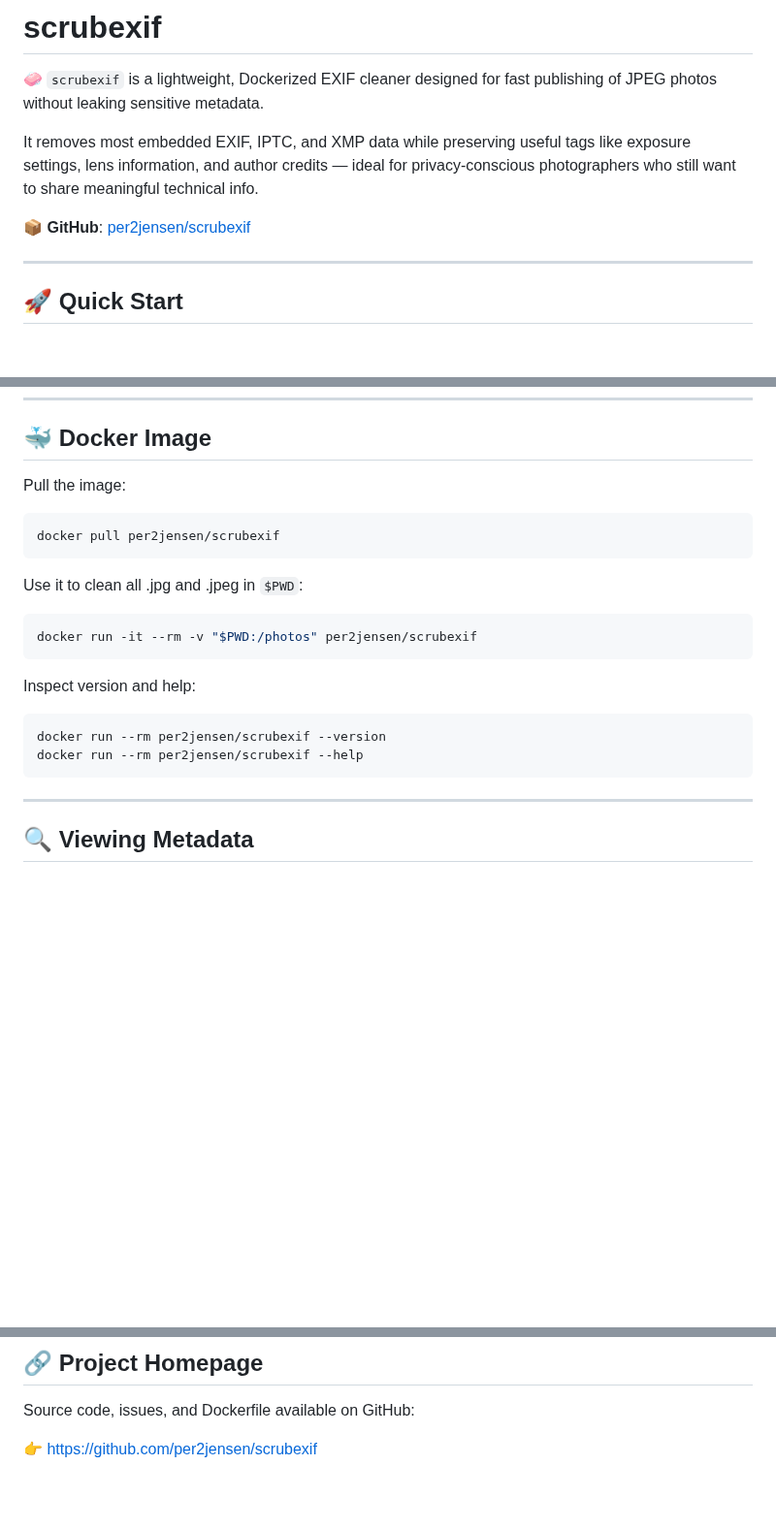
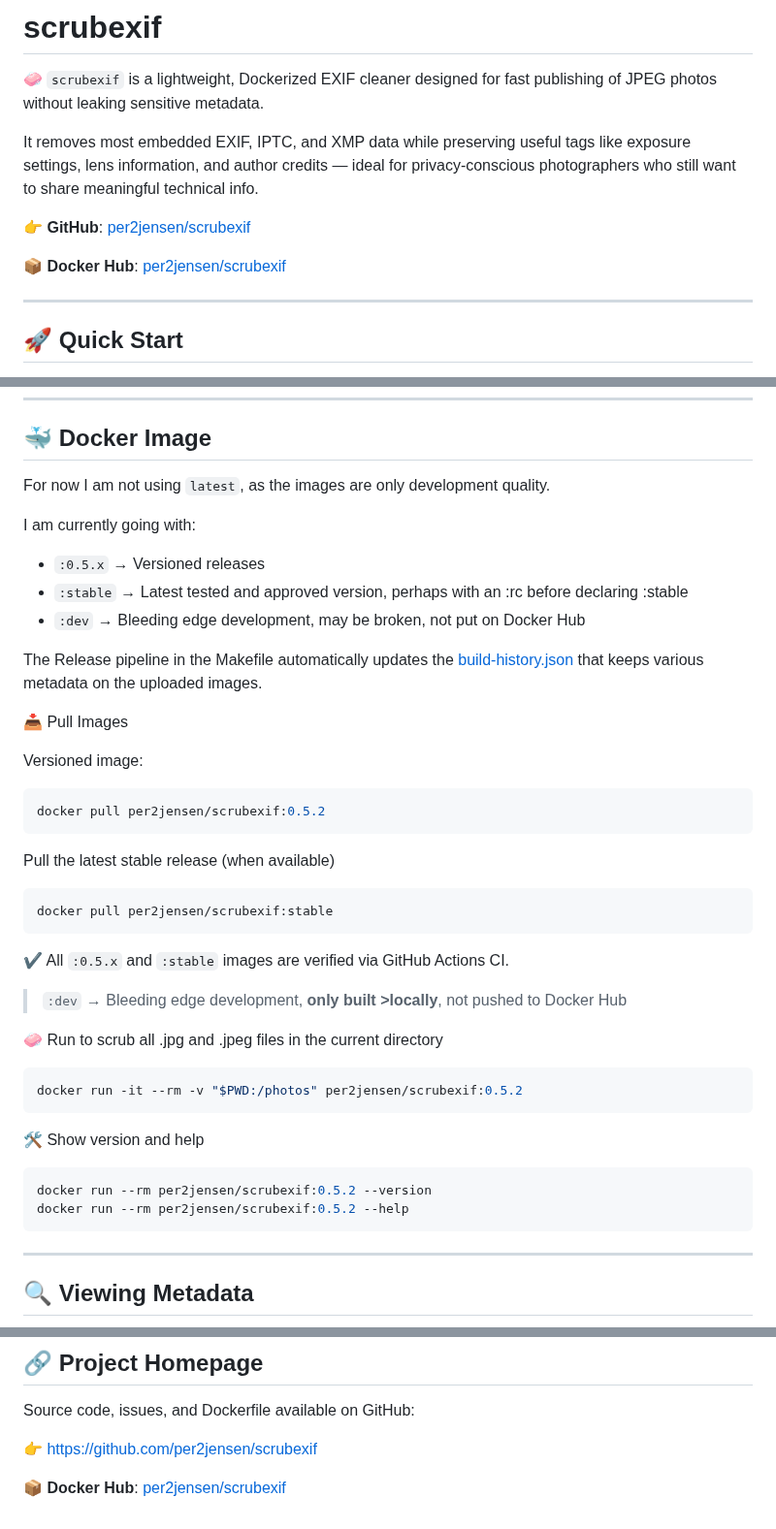
Before and after one commit to per2jensen/scrubexif, a Markdown page: README.md, 3 parts joined by grey strips. Shown at 97% size. Drawn GitHub-style; blank space fills up the shorter version.

Commit message:
doc improvements

````diff
--- a/README.md
+++ b/README.md
@@ -4,7 +4,9 @@
 
 It removes most embedded EXIF, IPTC, and XMP data while preserving useful tags like exposure settings, lens information, and author credits — ideal for privacy-conscious photographers who still want to share meaningful technical info.
 
-📦 **GitHub**: [per2jensen/scrubexif](https://github.com/per2jensen/scrubexif)
+👉 **GitHub**: [per2jensen/scrubexif](https://github.com/per2jensen/scrubexif)
+
+📦 **Docker Hub**: [per2jensen/scrubexif](https://hub.docker.com/r/per2jensen/scrubexif)
 
 ---
 
@@ -125,23 +127,46 @@ It **preserves** key tags important for photographers and viewers.
 
 ## 🐳 Docker Image
 
-Pull the image:
+For now I am not using `latest`, as the images are only development quality.
+
+I am currently going with:
+
+- `:0.5.x`  → Versioned releases
+- `:stable` → Latest tested and approved version, perhaps with an :rc before declaring :stable
+- `:dev`    → Bleeding edge development, may be broken, not put on Docker Hub
+
+The Release pipeline in the Makefile automatically updates the [build-history.json](https://github.com/per2jensen/scrubexif/blob/main/doc/build-history.json) that keeps various metadata on the uploaded images.
+
+📥 Pull Images
+
+Versioned image:
 
 ```bash
-docker pull per2jensen/scrubexif
+docker pull per2jensen/scrubexif:0.5.2
 ```
 
-Use it to clean all .jpg and .jpeg in `$PWD`:
+Pull the latest stable release (when available)
 
 ```bash
-docker run -it --rm -v "$PWD:/photos" per2jensen/scrubexif
+docker pull per2jensen/scrubexif:stable
 ```
 
-Inspect version and help:
+✔️ All `:0.5.x` and `:stable` images are verified via GitHub Actions CI.
+
+
+>`:dev` → Bleeding edge development, **only built >locally**, not pushed to Docker Hub
+
+🧼 Run to scrub all .jpg and .jpeg files in the current directory
 
 ```bash
-docker run --rm per2jensen/scrubexif --version
-docker run --rm per2jensen/scrubexif --help
+docker run -it --rm -v "$PWD:/photos" per2jensen/scrubexif:0.5.2
+```
+
+🛠️ Show version and help
+
+```bash
+docker run --rm per2jensen/scrubexif:0.5.2 --version
+docker run --rm per2jensen/scrubexif:0.5.2 --help
 ```
 
 ---
@@ -227,3 +252,5 @@ Maintained by **Per Jensen**
 Source code, issues, and Dockerfile available on GitHub:
 
 👉 [https://github.com/per2jensen/scrubexif](https://github.com/per2jensen/scrubexif)
+
+📦 **Docker Hub**: [per2jensen/scrubexif](https://hub.docker.com/r/per2jensen/scrubexif)
````
